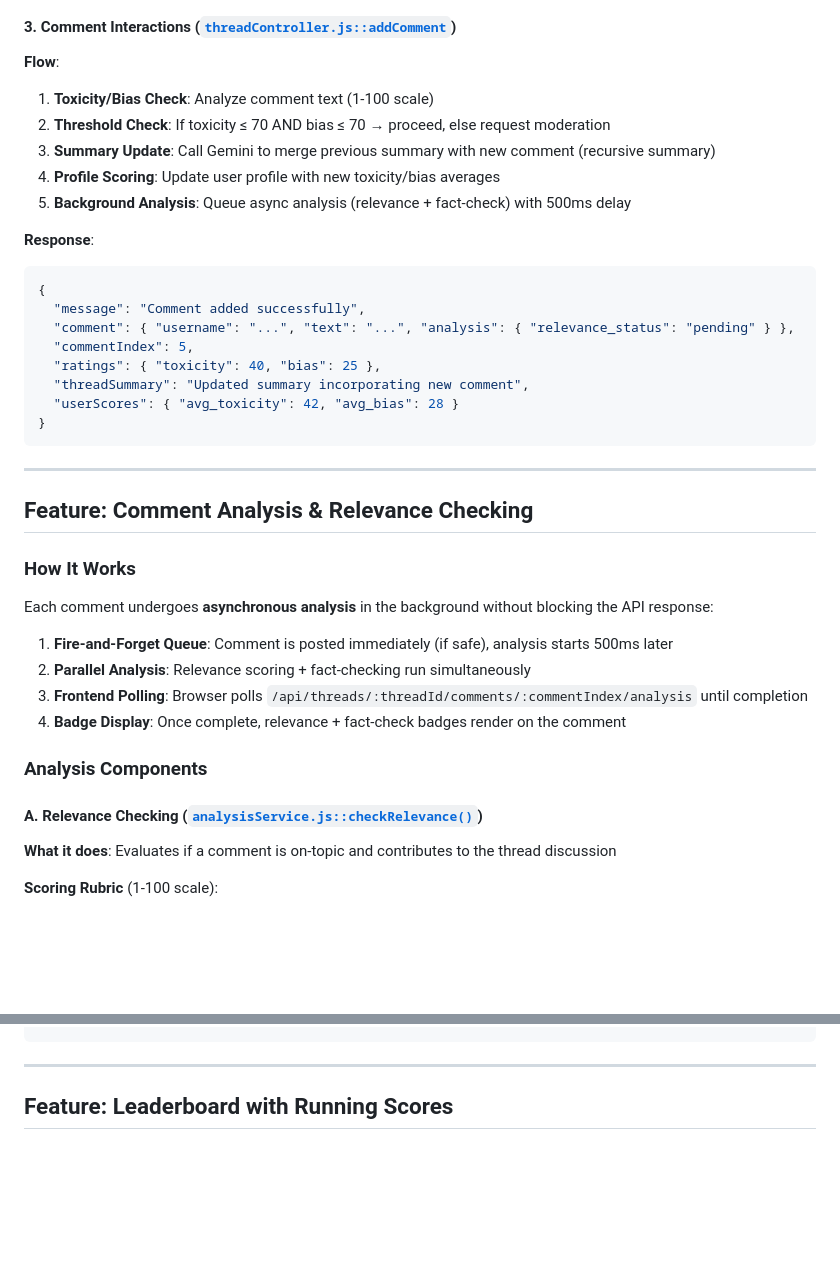
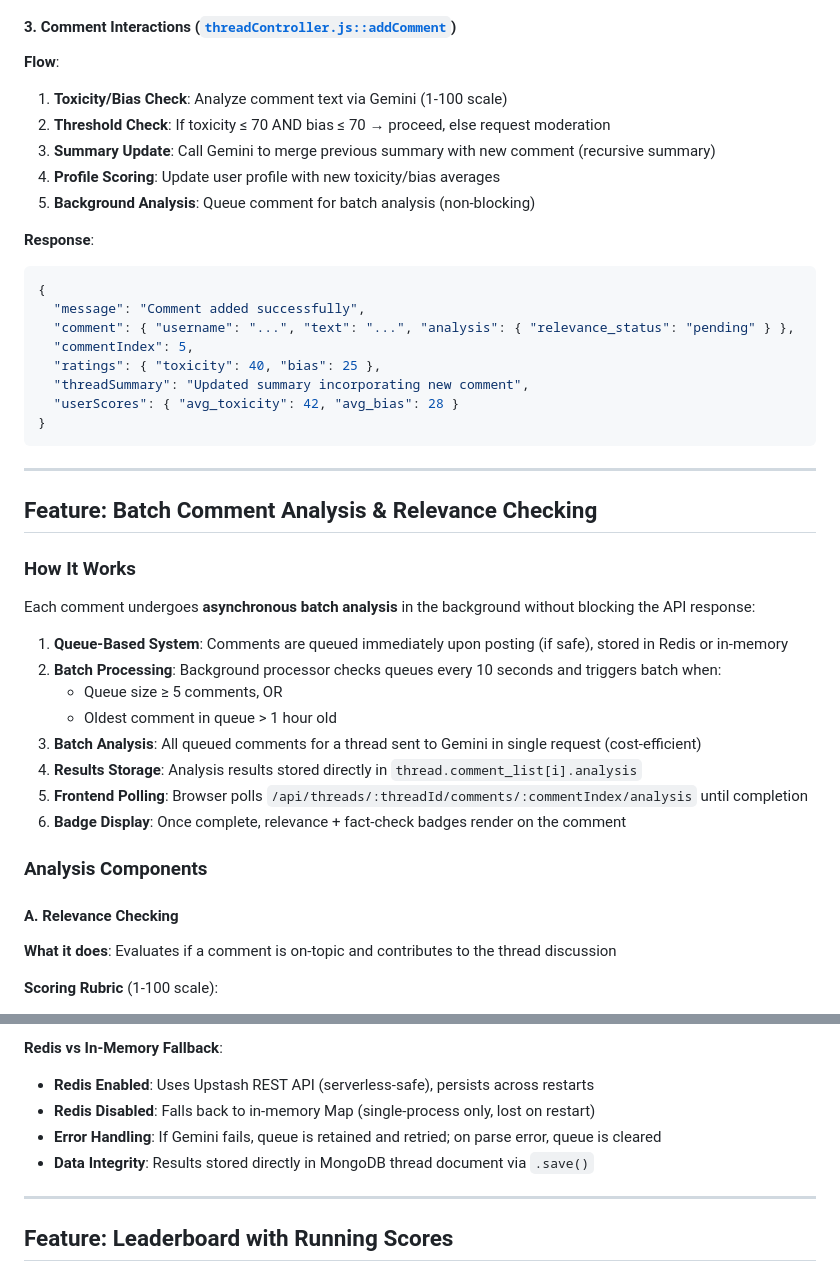
Before and after one commit to Iamaksingh/CrowdMind, a Markdown page: readme.md, 2 parts joined by grey strips. GitHub-like rendering; blank space fills up the shorter version.

````diff
--- a/readme.md
+++ b/readme.md
@@ -62,11 +62,11 @@ Or if moderation required:
 #### 3. Comment Interactions ([`threadController.js::addComment`](backend/controllers/threadController.js))
 
 **Flow**:
-1. **Toxicity/Bias Check**: Analyze comment text (1-100 scale)
+1. **Toxicity/Bias Check**: Analyze comment text via Gemini (1-100 scale)
 2. **Threshold Check**: If toxicity ≤ 70 AND bias ≤ 70 → proceed, else request moderation
 3. **Summary Update**: Call Gemini to merge previous summary with new comment (recursive summary)
 4. **Profile Scoring**: Update user profile with new toxicity/bias averages
-5. **Background Analysis**: Queue async analysis (relevance + fact-check) with 500ms delay
+5. **Background Analysis**: Queue comment for batch analysis (non-blocking)
 
 **Response**:
 ```json
@@ -82,20 +82,24 @@ Or if moderation required:
 
 ---
 
-## Feature: Comment Analysis & Relevance Checking
+## Feature: Batch Comment Analysis & Relevance Checking
 
 ### How It Works
 
-Each comment undergoes **asynchronous analysis** in the background without blocking the API response:
+Each comment undergoes **asynchronous batch analysis** in the background without blocking the API response:
 
-1. **Fire-and-Forget Queue**: Comment is posted immediately (if safe), analysis starts 500ms later
-2. **Parallel Analysis**: Relevance scoring + fact-checking run simultaneously
-3. **Frontend Polling**: Browser polls `/api/threads/:threadId/comments/:commentIndex/analysis` until completion
-4. **Badge Display**: Once complete, relevance + fact-check badges render on the comment
+1. **Queue-Based System**: Comments are queued immediately upon posting (if safe), stored in Redis or in-memory
+2. **Batch Processing**: Background processor checks queues every 10 seconds and triggers batch when:
+   - Queue size ≥ 5 comments, OR
+   - Oldest comment in queue > 1 hour old
+3. **Batch Analysis**: All queued comments for a thread sent to Gemini in single request (cost-efficient)
+4. **Results Storage**: Analysis results stored directly in `thread.comment_list[i].analysis`
+5. **Frontend Polling**: Browser polls `/api/threads/:threadId/comments/:commentIndex/analysis` until completion
+6. **Badge Display**: Once complete, relevance + fact-check badges render on the comment
 
 ### Analysis Components
 
-#### A. Relevance Checking ([`analysisService.js::checkRelevance()`](backend/utils/analysisService.js))
+#### A. Relevance Checking
 
 **What it does**: Evaluates if a comment is on-topic and contributes to the thread discussion
 
@@ -185,4 +195,10 @@ analysis: {
 ```
+
+**Redis vs In-Memory Fallback**:
+- **Redis Enabled**: Uses Upstash REST API (serverless-safe), persists across restarts
+- **Redis Disabled**: Falls back to in-memory Map (single-process only, lost on restart)
+- **Error Handling**: If Gemini fails, queue is retained and retried; on parse error, queue is cleared
+- **Data Integrity**: Results stored directly in MongoDB thread document via `.save()`
 
 ---
 
````
Also changed, not shown: other parts of readme.md (+35 -29 lines).
